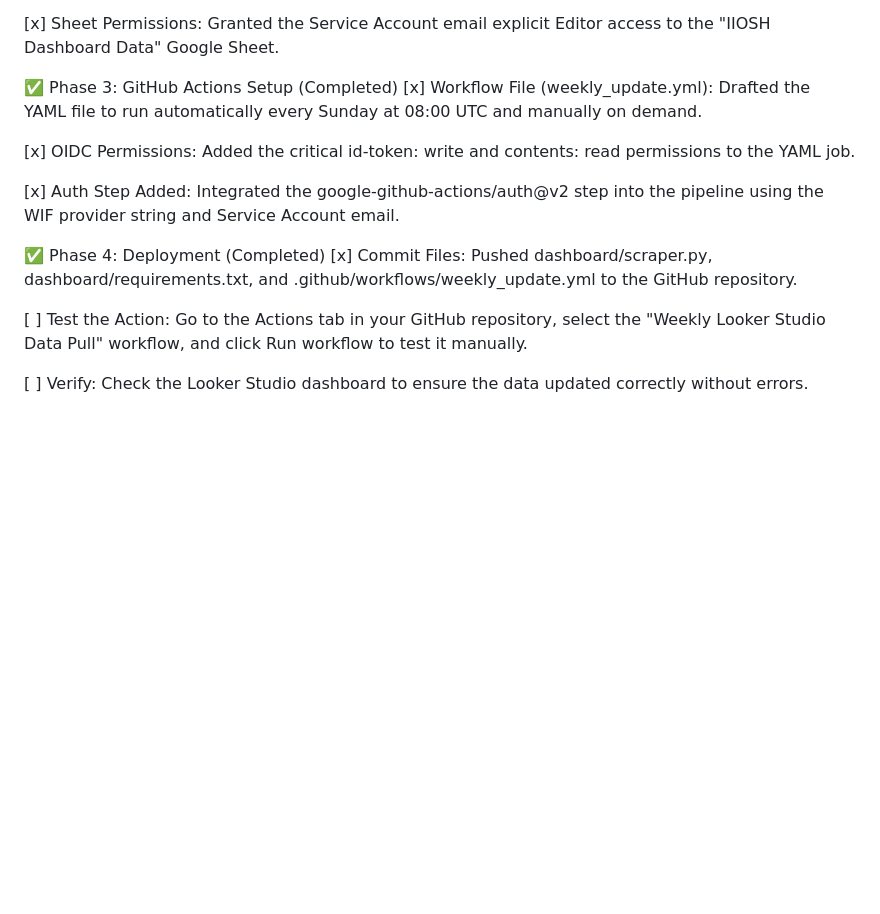
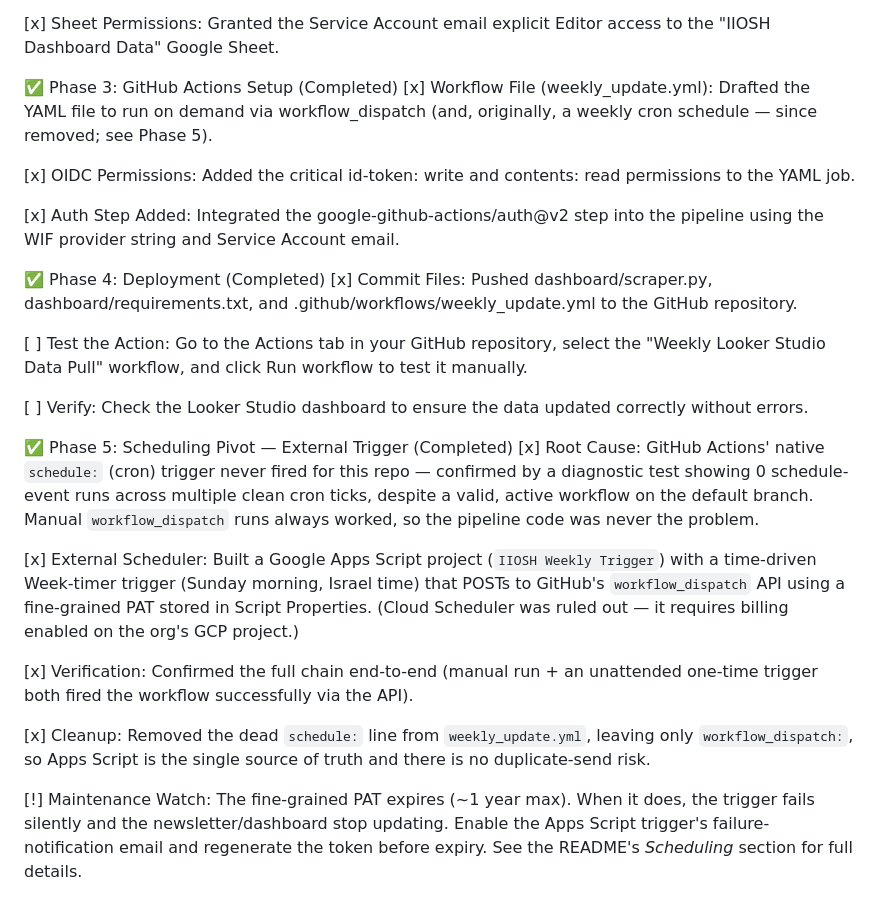
Before and after one commit to TamirS-OSH/OSH_Research, a Markdown page: docs/Looker_Studio_Dashboard_Context.md, the part around the change. Drawn GitHub-style; blank space fills up the shorter version.

```diff
--- a/docs/Looker_Studio_Dashboard_Context.md
+++ b/docs/Looker_Studio_Dashboard_Context.md
@@ -72,7 +72,7 @@ While the **Looker Studio Dashboard** acts as the permanent, searchable *histori
 [x] Sheet Permissions: Granted the Service Account email explicit Editor access to the "IIOSH Dashboard Data" Google Sheet.
 
 ✅ Phase 3: GitHub Actions Setup (Completed)
-[x] Workflow File (weekly_update.yml): Drafted the YAML file to run automatically every Sunday at 08:00 UTC and manually on demand.
+[x] Workflow File (weekly_update.yml): Drafted the YAML file to run on demand via workflow_dispatch (and, originally, a weekly cron schedule — since removed; see Phase 5).
 
 [x] OIDC Permissions: Added the critical id-token: write and contents: read permissions to the YAML job.
 
@@ -84,3 +84,14 @@ While the **Looker Studio Dashboard** acts as the permanent, searchable *histori
 [ ] Test the Action: Go to the Actions tab in your GitHub repository, select the "Weekly Looker Studio Data Pull" workflow, and click Run workflow to test it manually.
 
 [ ] Verify: Check the Looker Studio dashboard to ensure the data updated correctly without errors.
+
+✅ Phase 5: Scheduling Pivot — External Trigger (Completed)
+[x] Root Cause: GitHub Actions' native `schedule:` (cron) trigger never fired for this repo — confirmed by a diagnostic test showing 0 schedule-event runs across multiple clean cron ticks, despite a valid, active workflow on the default branch. Manual `workflow_dispatch` runs always worked, so the pipeline code was never the problem.
+
+[x] External Scheduler: Built a Google Apps Script project (`IIOSH Weekly Trigger`) with a time-driven Week-timer trigger (Sunday morning, Israel time) that POSTs to GitHub's `workflow_dispatch` API using a fine-grained PAT stored in Script Properties. (Cloud Scheduler was ruled out — it requires billing enabled on the org's GCP project.)
+
+[x] Verification: Confirmed the full chain end-to-end (manual run + an unattended one-time trigger both fired the workflow successfully via the API).
+
+[x] Cleanup: Removed the dead `schedule:` line from `weekly_update.yml`, leaving only `workflow_dispatch:`, so Apps Script is the single source of truth and there is no duplicate-send risk.
+
+[!] Maintenance Watch: The fine-grained PAT expires (~1 year max). When it does, the trigger fails silently and the newsletter/dashboard stop updating. Enable the Apps Script trigger's failure-notification email and regenerate the token before expiry. See the README's *Scheduling* section for full details.
```
Also changed, not shown: README.md (+41 -4 lines), docs/IIOSH_Newsletter_Pipeline_Context.md (+2 -0 lines).
